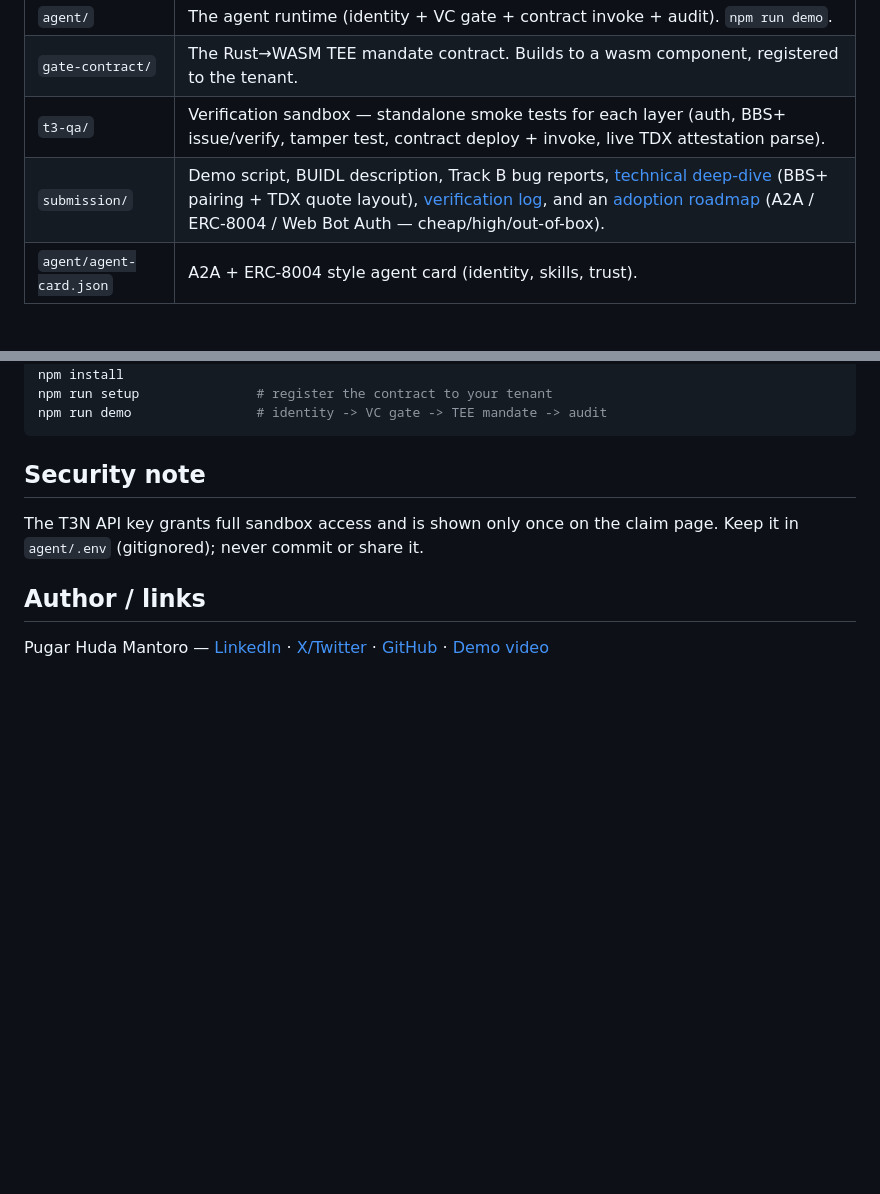
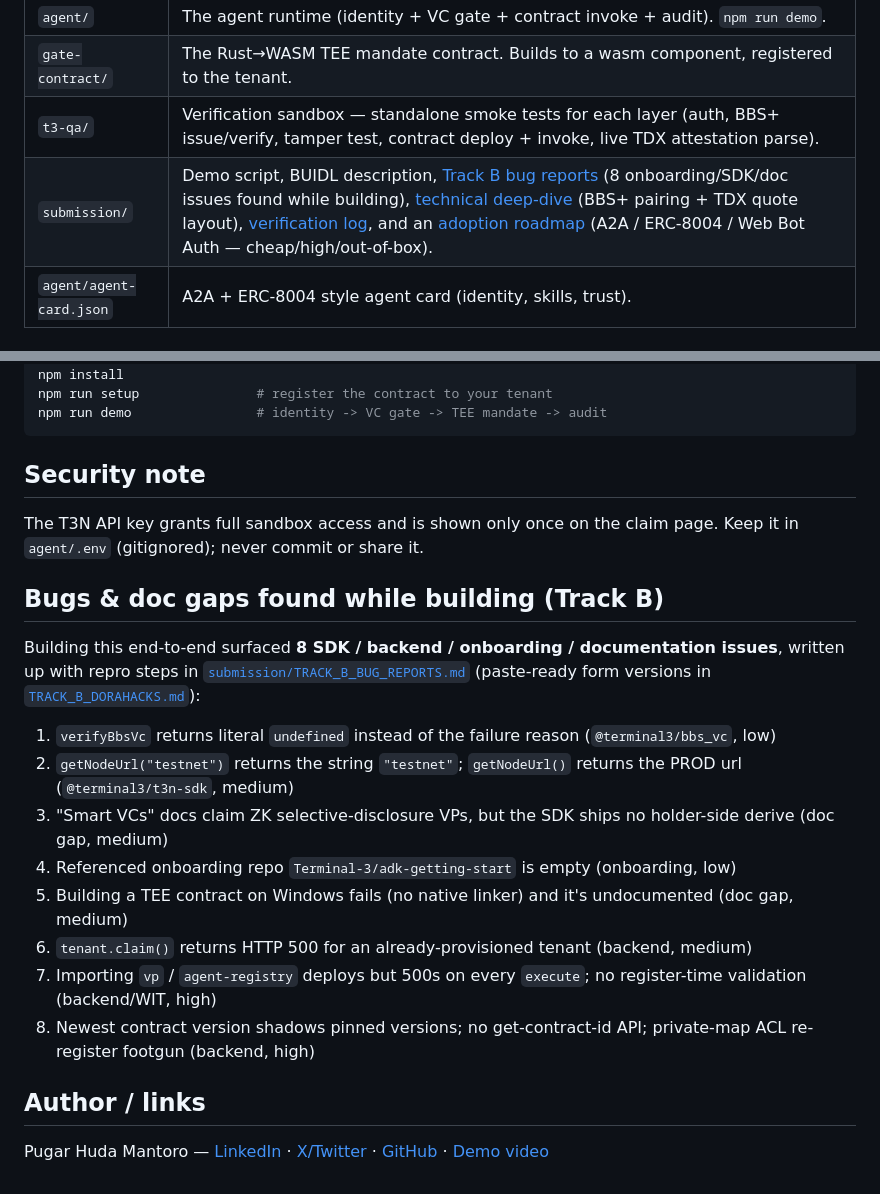
Before and after one commit to PugarHuda/t3-gatekeeper-agent, a Markdown page: README.md, 2 parts joined by grey strips. Drawn GitHub-style; blank space fills up the shorter version.

Commit message:
docs: surface the 8 Track B bug reports in the README
Make "Track B bug reports" a clickable link in the layout table and add a
dedicated section listing all 8 SDK/backend/onboarding/doc issues with their
severities, linking the full write-ups. Improves discoverability for judges.

Co-Authored-By: Claude Opus 4.8 (1M context) <noreply@anthropic.com>

```diff
--- a/README.md
+++ b/README.md
@@ -56,7 +56,7 @@ flowchart TD
 | `agent/` | The agent runtime (identity + VC gate + contract invoke + audit). `npm run demo`. |
 | `gate-contract/` | The Rust→WASM TEE mandate contract. Builds to a wasm component, registered to the tenant. |
 | `t3-qa/` | Verification sandbox — standalone smoke tests for each layer (auth, BBS+ issue/verify, tamper test, contract deploy + invoke, live TDX attestation parse). |
-| `submission/` | Demo script, BUIDL description, Track B bug reports, [technical deep-dive](submission/TECH_DEEPDIVE.md) (BBS+ pairing + TDX quote layout), [verification log](submission/VERIFICATION.md), and an [adoption roadmap](submission/ADOPTIONS.md) (A2A / ERC-8004 / Web Bot Auth — cheap/high/out-of-box). |
+| `submission/` | Demo script, BUIDL description, [Track B bug reports](submission/TRACK_B_BUG_REPORTS.md) (8 onboarding/SDK/doc issues found while building), [technical deep-dive](submission/TECH_DEEPDIVE.md) (BBS+ pairing + TDX quote layout), [verification log](submission/VERIFICATION.md), and an [adoption roadmap](submission/ADOPTIONS.md) (A2A / ERC-8004 / Web Bot Auth — cheap/high/out-of-box). |
 | `agent/agent-card.json` | A2A + ERC-8004 style agent card (identity, skills, trust). |
 
 ## Verified end-to-end on T3N testnet
@@ -127,6 +127,22 @@ npm run demo                # identity -> VC gate -> TEE mandate -> audit
 The T3N API key grants full sandbox access and is shown only once on the claim
 page. Keep it in `agent/.env` (gitignored); never commit or share it.
 
+## Bugs & doc gaps found while building (Track B)
+
+Building this end-to-end surfaced **8 SDK / backend / onboarding / documentation
+issues**, written up with repro steps in
+[`submission/TRACK_B_BUG_REPORTS.md`](submission/TRACK_B_BUG_REPORTS.md) (paste-ready
+form versions in [`TRACK_B_DORAHACKS.md`](submission/TRACK_B_DORAHACKS.md)):
+
+1. `verifyBbsVc` returns literal `undefined` instead of the failure reason (`@terminal3/bbs_vc`, low)
+2. `getNodeUrl("testnet")` returns the string `"testnet"`; `getNodeUrl()` returns the PROD url (`@terminal3/t3n-sdk`, medium)
+3. "Smart VCs" docs claim ZK selective-disclosure VPs, but the SDK ships no holder-side derive (doc gap, medium)
+4. Referenced onboarding repo `Terminal-3/adk-getting-start` is empty (onboarding, low)
+5. Building a TEE contract on Windows fails (no native linker) and it's undocumented (doc gap, medium)
+6. `tenant.claim()` returns HTTP 500 for an already-provisioned tenant (backend, medium)
+7. Importing `vp` / `agent-registry` deploys but 500s on every `execute`; no register-time validation (backend/WIT, high)
+8. Newest contract version shadows pinned versions; no get-contract-id API; private-map ACL re-register footgun (backend, high)
+
 ## Author / links
 
 Pugar Huda Mantoro —
```
